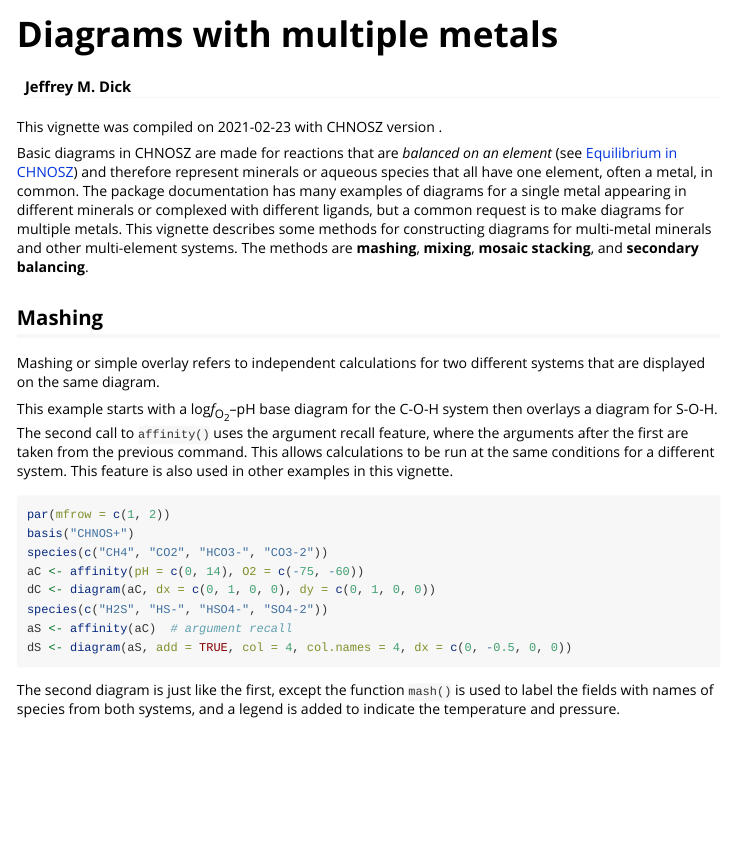
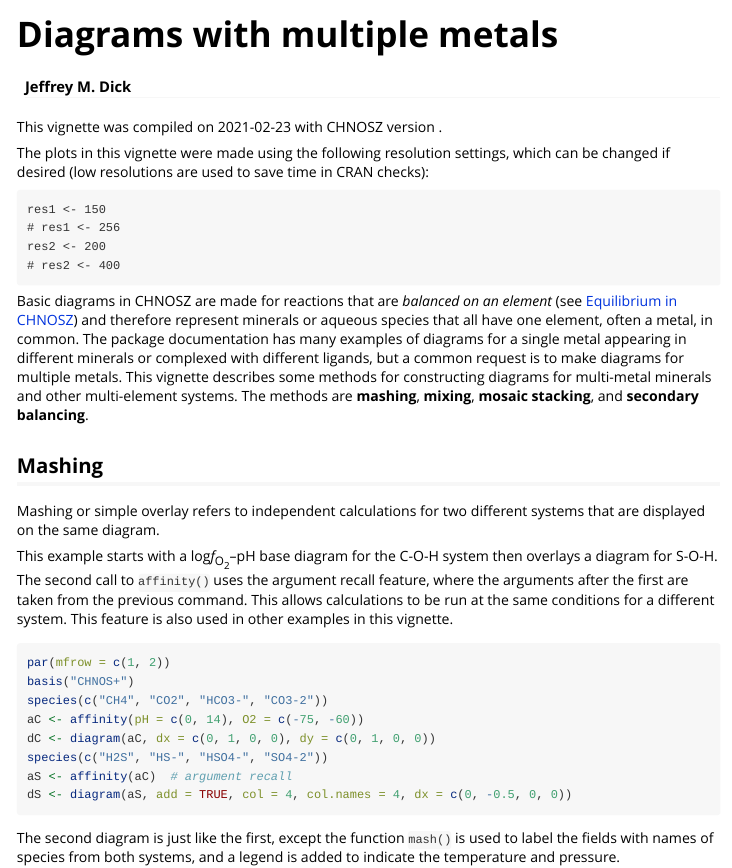
Before and after one commit to rforge/chnosz, an R Markdown document (pkg/CHNOSZ/vignettes/multi-metal.Rmd): the page in a window 1100 px wide, from its top. Rendered offline with R 4.5, knitr and Pandoc, with nearby package versions; some code elsewhere in the file could not run offline; long lines of code are wrapped.

Commit message:
multi-metal.Rmd: Show resolution settings at top of vignette
git-svn-id: svn://svn.r-forge.r-project.org/svnroot/chnosz@638 edb9625f-4e0d-4859-8d74-9fd3b1da38cb

````diff
--- a/pkg/CHNOSZ/vignettes/multi-metal.Rmd
+++ b/pkg/CHNOSZ/vignettes/multi-metal.Rmd
@@ -65,16 +65,25 @@ pngquant <- "--speed=1 --quality=0-25"
 if (!nzchar(Sys.which("pngquant"))) pngquant <- NULL
 ## logK with a thin space 20200627
 logK <- "log&thinsp;<i>K</i>"
+## Resolution settings
+# Change this to TRUE to make high-resolution plots
+# (default is FALSE to save time in CRAN checks)
+hires <- FALSE
+res1.lo <- 150
+res1.hi <- 256
+res1 <- ifelse(hires, res1.hi, res1.lo)
+res2.lo <- 200
+res2.hi <- 400
+res2 <- ifelse(hires, res2.hi, res2.lo)
 ```
 
 ```{r CHNOSZ_reset, include=FALSE}
 library(CHNOSZ)
 reset()
-# Change this to TRUE to make high-resolution plots
-# (default is FALSE to save time in CRAN checks)
-hires <- FALSE
-res1 <- ifelse(hires, 256, 150)
-res2 <- ifelse(hires, 400, 200)
 ```
 
 This vignette was compiled on `r Sys.Date()` with CHNOSZ version `r sessionInfo()$otherPkgs$CHNOSZ$Version`.
+
+The plots in this vignette were made using the following resolution settings, which can be changed if desired (low resolutions are used to save time in CRAN checks):
+
+```{r res, results = "asis", echo = FALSE}
--- a/pkg/CHNOSZ/vignettes/vig.bib
+++ b/pkg/CHNOSZ/vignettes/vig.bib
@@ -83,8 +83,8 @@
   journal   = {Geochemical Transactions},
   title     = {{C}alculation of the relative metastabilities of proteins using the {CHNOSZ} software package},
   year      = {2008},
+  pages     = {10},
   volume    = {9},
-  pages     = {10},
   doi       = {10.1186/1467-4866-9-10},
 }
 
@@ -99,13 +99,13 @@
 }
 
 @Article{Dic14,
-  author        = {Dick, Jeffrey M.},
-  journal       = {Journal of the Royal Society Interface},
-  title         = {{A}verage oxidation state of carbon in proteins},
-  year          = {2014},
-  volume        = {11},
-  pages         = {20131095},
-  doi           = {10.1098/rsif.2013.1095},
+  author    = {Dick, Jeffrey M.},
+  journal   = {Journal of the Royal Society Interface},
+  title     = {{A}verage oxidation state of carbon in proteins},
+  year      = {2014},
+  pages     = {20131095},
+  volume    = {11},
+  doi       = {10.1098/rsif.2013.1095},
 }
 
 @Article{Dic15,
@@ -128,14 +128,14 @@
 }
 
 @Article{DS11,
-  author        = {Dick, Jeffrey M. and Shock, Everett L.},
-  journal       = {PLOS One},
-  title         = {{C}alculation of the relative chemical stabilities of proteins as a function of temperature and redox chemistry in a hot spring},
-  year          = {2011},
-  volume        = {6},
-  number        = {8},
-  pages         = {e22782},
-  doi           = {10.1371/journal.pone.0022782},
+  author    = {Dick, Jeffrey M. and Shock, Everett L.},
+  journal   = {PLOS One},
+  title     = {{C}alculation of the relative chemical stabilities of proteins as a function of temperature and redox chemistry in a hot spring},
+  year      = {2011},
+  number    = {8},
+  pages     = {e22782},
+  volume    = {6},
+  doi       = {10.1371/journal.pone.0022782},
 }
 
 @Article{DS13,
@@ -143,9 +143,9 @@
   journal   = {PLOS One},
   title     = {{A} metastable equilibrium model for the relative abundances of microbial phyla in a hot spring},
   year      = {2013},
-  volume    = {8},
   number    = {9},
   pages     = {e72395},
+  volume    = {8},
   doi       = {10.1371/journal.pone.0072395},
 }
 
@@ -323,18 +323,6 @@
   doi       = {10.2113/gsecongeo.80.7.1965},
 }
 
-@InProceedings{NPW_79,
-  author    = {Nordstrom, D. K. and Plummer, L. N. and Wigley, T. M. L. and Wolery, T. J. and Ball, J. W. and Jenne, E. A. and Bassett, R. L. and Crerar, D. A. and Florence, T. M. and Fritz, B. and Hoffman, M. and Holdren, G. R., Jr. and Lafon, G. M. and Mattigod, S. V. and McDuff, R. E. and Morel, F. and Reddy, M. M. and Sposito, G. and Thrailkill, J.},
-  booktitle = {Chemical Modeling in Aqueous Systems: Speciation, Sorption, Solubility, and Kinetics},
-  title     = {A comparison of computerized chemical models for equilibrium calculations in aqueous systems},
-  year      = {1979},
-  editor    = {Jenne, E. A.},
-  pages     = {857--892},
-  publisher = {American Chemical Society},
-  series    = {Series 93},
-  url       = {https://www.worldcat.org/oclc/4591313},
-}
-
 @Article{Oth76,
   author    = {Othmer, H. G.},
   journal   = {Chemical Engineering Science},
@@ -461,9 +449,9 @@
   journal   = {Geofluids},
   title     = {{T}he potential for abiotic organic synthesis and biosynthesis at seafloor hydrothermal systems},
   year      = {2010},
-  volume    = {10},
   number    = {1-2},
   pages     = {161--192},
+  volume    = {10},
   af        = {Shock, E.EOLEOLCanovas, P.},
   doi       = {10.1111/j.1468-8123.2010.00277.x},
   si        = {Sp. Iss. SI},
@@ -494,14 +482,14 @@
 }
 
 @Article{SHS89,
-  author        = {Shock, Everett L. and Helgeson, Harold C. and Sverjensky, Dimitri A.},
-  journal       = {Geochimica et Cosmochimica Acta},
-  title         = {{C}alculation of the thermodynamic and transport properties of aqueous species at high pressures and temperatures: {S}tandard partial molal properties of inorganic neutral species},
-  year          = {1989},
-  volume        = {53},
-  number        = {9},
-  pages         = {2157--2183},
-  doi           = {10.1016/0016-7037(89)90341-4},
+  author    = {Shock, Everett L. and Helgeson, Harold C. and Sverjensky, Dimitri A.},
+  journal   = {Geochimica et Cosmochimica Acta},
+  title     = {{C}alculation of the thermodynamic and transport properties of aqueous species at high pressures and temperatures: {S}tandard partial molal properties of inorganic neutral species},
+  year      = {1989},
+  number    = {9},
+  pages     = {2157--2183},
+  volume    = {53},
+  doi       = {10.1016/0016-7037(89)90341-4},
 }
 
 @Article{SOJSH92,
@@ -509,9 +497,9 @@
   journal   = {Journal of the Chemical Society, Faraday Transactions},
   title     = {{C}alculation of the thermodynamic properties of aqueous species at high pressures and temperatures: {E}ffective electrostatic radii, dissociation constants, and standard partial molal properties to 1000 °{C} and 5 kbar},
   year      = {1992},
-  volume    = {88},
   number    = {6},
   pages     = {803--826},
+  volume    = {88},
   doi       = {10.1039/FT9928800803},
 }
 
@@ -531,9 +519,9 @@
   journal   = {Journal of Geophysical Research},
   title     = {Organic synthesis during fluid mixing in hydrothermal systems},
   year      = {1998},
-  volume    = {103},
   number    = {E12},
   pages     = {28513--28527},
+  volume    = {103},
   doi       = {10.1029/98JE02142},
   issn      = {0148-0227},
 }
@@ -701,17 +689,6 @@
   doi       = {10.1038/ncomms2998},
 }
 
-@Article{FMM_14,
-  author    = {Fuchida, Shigeshi and Mizuno, Yuki and Masuda, Harue and Toki, Tomohiro and Makita, Hiroko},
-  journal   = {Organic Geochemistry},
-  title     = {Concentrations and distributions of amino acids in black and white smoker fluids at temperatures over 200 °C},
-  year      = {2014},
-  pages     = {98--106},
-  volume    = {66},
-  doi       = {10.1016/j.orggeochem.2013.11.008},
-  issn      = {0146-6380},
-}
-
 @Article{MD98,
   author    = {Merino, Enrique and Dewers, Thomas},
   journal   = {Journal of Hydrology},
@@ -746,14 +723,14 @@
 }
 
 @Article{Ber88,
-  author        = {Berman, R. G.},
-  journal       = {Journal of Petrology},
-  title         = {{I}nternally-consistent thermodynamic data for minerals in the system {N}a$_2${O}--{K}$_2${O}--{C}a{O}--{M}g{O}--{F}e{O}--{F}e$_2${O}$_3$--{A}l$_2${O}$_3$--{S}i{O}$_2$--{T}i{O}$_2$--{H}$_2${O}--{CO}$_2$},
-  year          = {1988},
-  volume        = {29},
-  number        = {2},
-  pages         = {445--522},
-  doi           = {10.1093/petrology/29.2.445},
+  author    = {Berman, R. G.},
+  journal   = {Journal of Petrology},
+  title     = {{I}nternally-consistent thermodynamic data for minerals in the system {N}a$_2${O}--{K}$_2${O}--{C}a{O}--{M}g{O}--{F}e{O}--{F}e$_2${O}$_3$--{A}l$_2${O}$_3$--{S}i{O}$_2$--{T}i{O}$_2$--{H}$_2${O}--{CO}$_2$},
+  year      = {1988},
+  number    = {2},
+  pages     = {445--522},
+  volume    = {29},
+  doi       = {10.1093/petrology/29.2.445},
 }
 
 @Article{Dic17,
````
Also changed, not shown: pkg/CHNOSZ/vignettes/multi-metal.Rmd (14 more changed lines), 1 other file.
